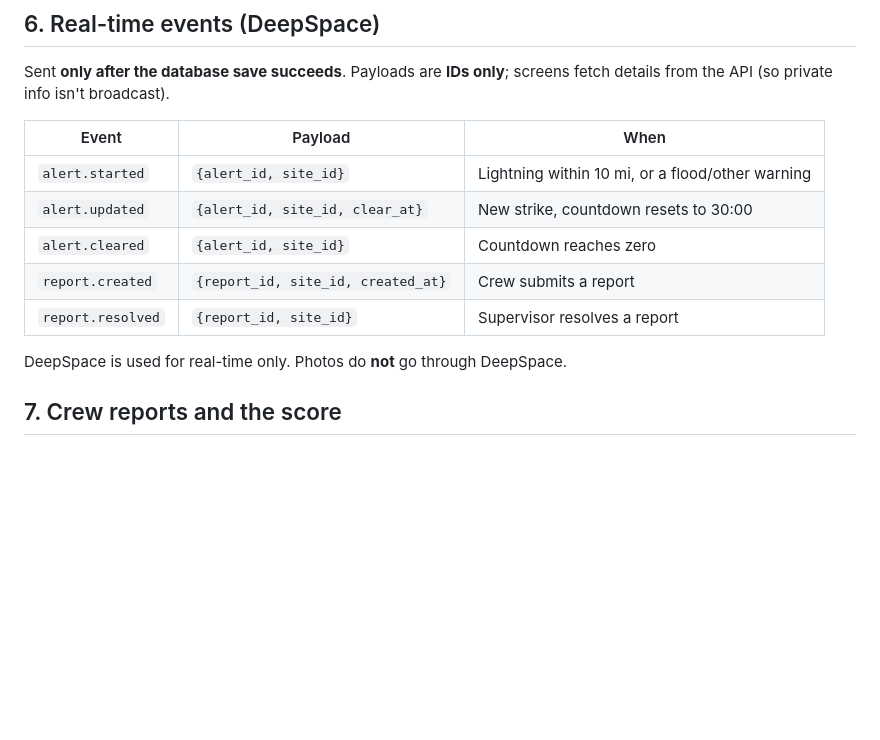
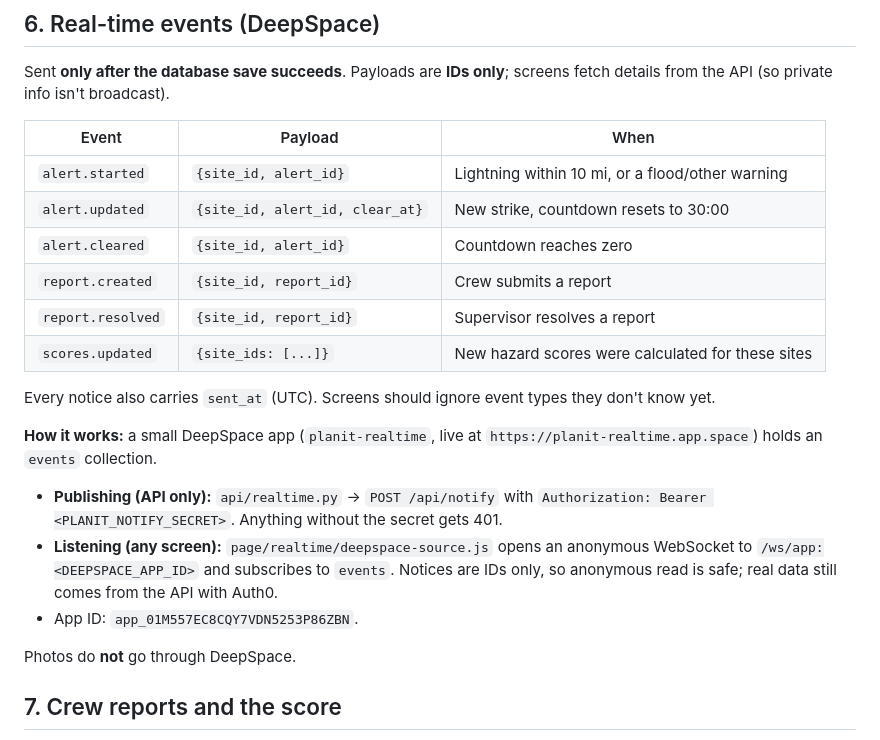
Before and after one commit to fanggs/planit-control, a Markdown page: api/CONTRACT.md, the part around the change. Drawn GitHub-style; blank space fills up the shorter version.

Commit message:
Contract: add scores.updated and DeepSpace bridge details

```diff
--- a/api/CONTRACT.md
+++ b/api/CONTRACT.md
@@ -272,13 +272,26 @@ fetch details from the API (so private info isn't broadcast).
 
 | Event | Payload | When |
 | --- | --- | --- |
-| `alert.started` | `{alert_id, site_id}` | Lightning within 10 mi, or a flood/other warning |
-| `alert.updated` | `{alert_id, site_id, clear_at}` | New strike, countdown resets to 30:00 |
-| `alert.cleared` | `{alert_id, site_id}` | Countdown reaches zero |
-| `report.created` | `{report_id, site_id, created_at}` | Crew submits a report |
-| `report.resolved` | `{report_id, site_id}` | Supervisor resolves a report |
+| `alert.started` | `{site_id, alert_id}` | Lightning within 10 mi, or a flood/other warning |
+| `alert.updated` | `{site_id, alert_id, clear_at}` | New strike, countdown resets to 30:00 |
+| `alert.cleared` | `{site_id, alert_id}` | Countdown reaches zero |
+| `report.created` | `{site_id, report_id}` | Crew submits a report |
+| `report.resolved` | `{site_id, report_id}` | Supervisor resolves a report |
+| `scores.updated` | `{site_ids: [...]}` | New hazard scores were calculated for these sites |
 
-DeepSpace is used for real-time only. Photos do **not** go through DeepSpace.
+Every notice also carries `sent_at` (UTC). Screens should ignore event types they
+don't know yet.
+
+**How it works:** a small DeepSpace app (`planit-realtime`, live at
+`https://planit-realtime.app.space`) holds an `events` collection.
+- **Publishing (API only):** `api/realtime.py` → `POST /api/notify` with
+  `Authorization: Bearer <PLANIT_NOTIFY_SECRET>`. Anything without the secret gets 401.
+- **Listening (any screen):** `page/realtime/deepspace-source.js` opens an anonymous
+  WebSocket to `/ws/app:<DEEPSPACE_APP_ID>` and subscribes to `events`. Notices are
+  IDs only, so anonymous read is safe; real data still comes from the API with Auth0.
+- App ID: `app_01M557EC8CQY7VDN5253P86ZBN`.
+
+Photos do **not** go through DeepSpace.
 
 ## 7. Crew reports and the score
 
```
Also changed, not shown: docs/TEAM.md (+1 -1 lines).
